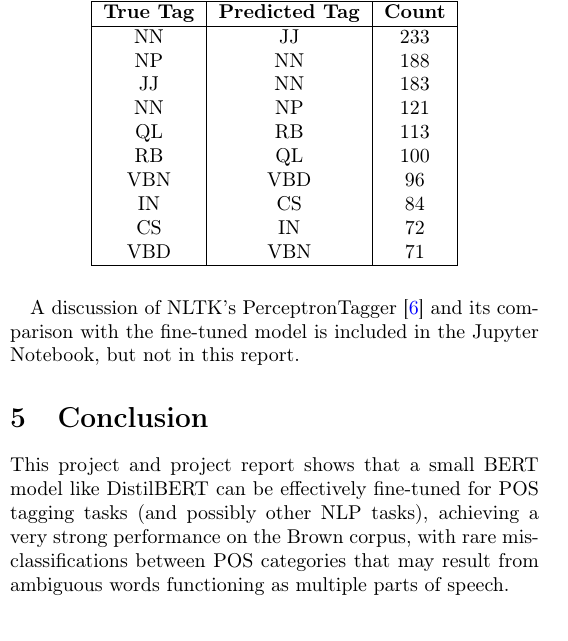
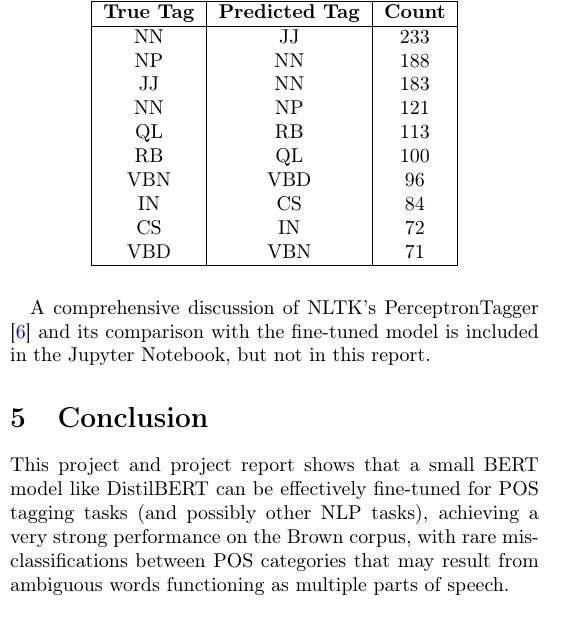
Before and after one commit to tylerdinh/ling-3250-final-project, a LaTeX document (report/ling_3250_final_project_report.tex): part of one column of page 2 of 3, cut so that both start at the same text. Compiled offline with pdfLaTeX.

```diff
--- a/report/ling_3250_final_project_report.tex
+++ b/report/ling_3250_final_project_report.tex
@@ -122,7 +122,7 @@
 \end{tabular}
 \end{table}
 
-A discussion of NLTK's PerceptronTagger \cite{nltk_perceptron} and its comparison with the fine-tuned model is included in the Jupyter Notebook, but not in this report.
+A comprehensive discussion of NLTK's PerceptronTagger \cite{nltk_perceptron} and its comparison with the fine-tuned model is included in the Jupyter Notebook, but not in this report.
 
 \section{Conclusion}
 
```
Also changed, not shown: report/ling_3250_final_project_report.pdf, 1 other file.
